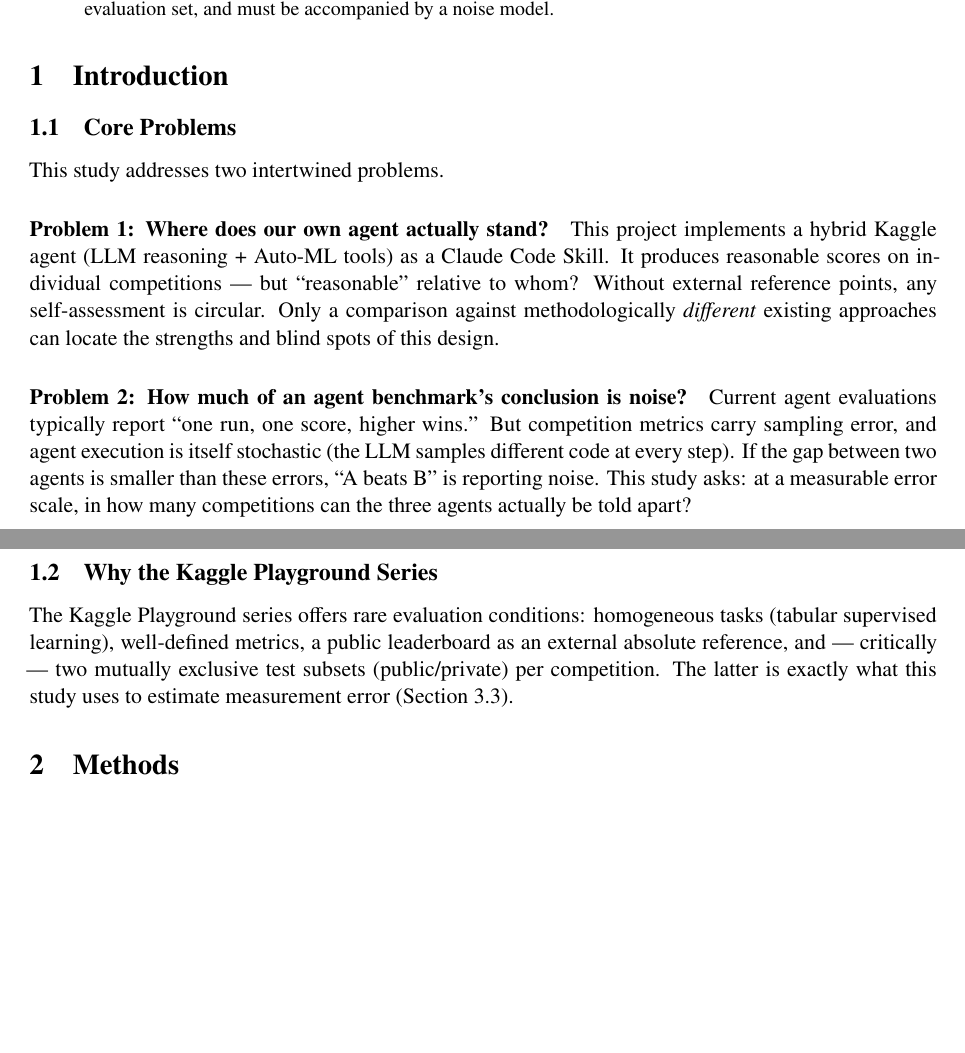
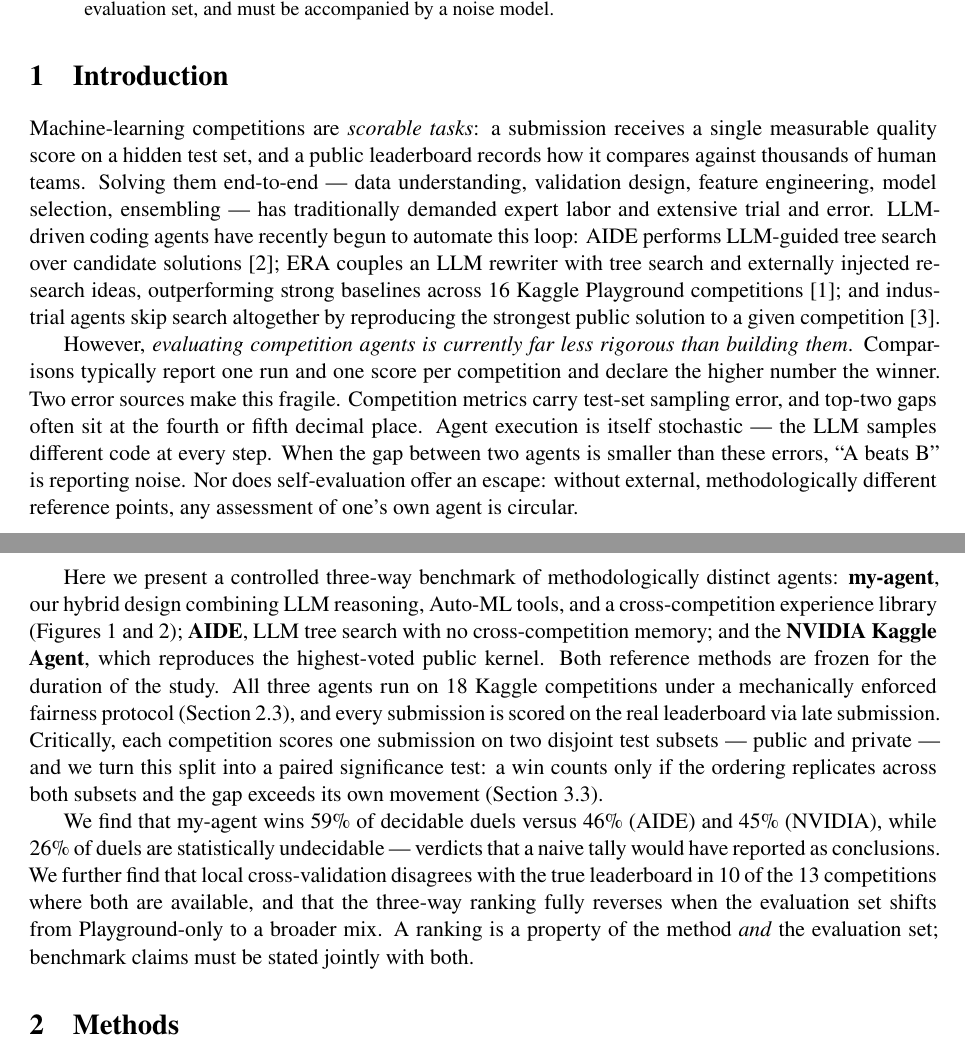
Before and after one commit to 930731haohao-afk/kaggle-agent, a LaTeX paper (docs/MIDTERM_REPORT_202607.tex): two parts of pages 1 and 2 of 16 before the commit and two parts of pages 1 and 2 of 17 after it, joined at a grey line, cut so that both start at the same text, the shorter picture padded with empty space. The pictures show the PDF file docs/MIDTERM_REPORT_202607.pdf that the author committed with the source.

Commit message:
Rewrite introduction in Nature-style four-paragraph format with references
Co-Authored-By: Claude Fable 5 <noreply@anthropic.com>

```diff
--- a/docs/MIDTERM_REPORT_202607.tex
+++ b/docs/MIDTERM_REPORT_202607.tex
@@ -45,19 +45,13 @@ AI agents that automatically solve machine-learning competitions have advanced r
 
 \section{Introduction}
 
-\subsection{Core Problems}
+Machine-learning competitions are \emph{scorable tasks}: a submission receives a single measurable quality score on a hidden test set, and a public leaderboard records how it compares against thousands of human teams. Solving them end-to-end --- data understanding, validation design, feature engineering, model selection, ensembling --- has traditionally demanded expert labor and extensive trial and error. LLM-driven coding agents have recently begun to automate this loop: AIDE performs LLM-guided tree search over candidate solutions~\cite{aide2025}; ERA couples an LLM rewriter with tree search and externally injected research ideas, outperforming strong baselines across 16 Kaggle Playground competitions~\cite{aygun2026}; and industrial agents skip search altogether by reproducing the strongest public solution to a given competition~\cite{nvidia2026}.
 
-This study addresses two intertwined problems.
+However, \emph{evaluating competition agents is currently far less rigorous than building them}. Comparisons typically report one run and one score per competition and declare the higher number the winner. Two error sources make this fragile. Competition metrics carry test-set sampling error, and top-two gaps often sit at the fourth or fifth decimal place. Agent execution is itself stochastic --- the LLM samples different code at every step. When the gap between two agents is smaller than these errors, ``A beats B'' is reporting noise. Nor does self-evaluation offer an escape: without external, methodologically different reference points, any assessment of one's own agent is circular.
 
-\paragraph{Problem 1: Where does our own agent actually stand?}
-This project implements a hybrid Kaggle agent (LLM reasoning + Auto-ML tools) as a Claude Code Skill. It produces reasonable scores on individual competitions --- but ``reasonable'' relative to whom? Without external reference points, any self-assessment is circular. Only a comparison against methodologically \emph{different} existing approaches can locate the strengths and blind spots of this design.
+Here we present a controlled three-way benchmark of methodologically distinct agents: \textbf{my-agent}, our hybrid design combining LLM reasoning, Auto-ML tools, and a cross-competition experience library (Figures~\ref{fig:arch} and \ref{fig:tree}); \textbf{AIDE}, LLM tree search with no cross-competition memory; and the \textbf{NVIDIA Kaggle Agent}, which reproduces the highest-voted public kernel. Both reference methods are frozen for the duration of the study. All three agents run on 18 Kaggle competitions under a mechanically enforced fairness protocol (Section~\ref{sec:fairness}), and every submission is scored on the real leaderboard via late submission. Critically, each competition scores one submission on two disjoint test subsets --- public and private --- and we turn this split into a paired significance test: a win counts only if the ordering replicates across both subsets and the gap exceeds its own movement (Section~\ref{sec:exp2}).
 
-\paragraph{Problem 2: How much of an agent benchmark's conclusion is noise?}
-Current agent evaluations typically report ``one run, one score, higher wins.'' But competition metrics carry sampling error, and agent execution is itself stochastic (the LLM samples different code at every step). If the gap between two agents is smaller than these errors, ``A beats B'' is reporting noise. This study asks: at a measurable error scale, in how many competitions can the three agents actually be told apart?
-
-\subsection{Why the Kaggle Playground Series}
-
-The Kaggle Playground series offers rare evaluation conditions: homogeneous tasks (tabular supervised learning), well-defined metrics, a public leaderboard as an external absolute reference, and --- critically --- two mutually exclusive test subsets (public/private) per competition. The latter is exactly what this study uses to estimate measurement error (Section~\ref{sec:exp2}).
+We find that my-agent wins 59\% of decidable duels versus 46\% (AIDE) and 45\% (NVIDIA), while 26\% of duels are statistically undecidable --- verdicts that a naive tally would have reported as conclusions. We further find that local cross-validation disagrees with the true leaderboard in 10 of the 13 competitions where both are available, and that the three-way ranking fully reverses when the evaluation set shifts from Playground-only to a broader mix. A ranking is a property of the method \emph{and} the evaluation set; benchmark claims must be stated jointly with both.
 
 \section{Methods}
 
@@ -724,3 +719,5 @@ Environment: ARM64 Linux (Ubuntu 24.04), NVIDIA GB10 GPU, uv-managed Python 3.13
 \vspace{1em}
 \noindent\emph{Every number in this report is traceable to the structured records listed above. Experiments are ongoing; this report will be updated as the items in Section~\ref{sec:future} complete.}
 
+
+\begin{thebibliography}{9}
```
Also changed, not shown: docs/MIDTERM_REPORT_202607.md (+11 -13 lines), docs/MIDTERM_REPORT_202607.pdf, docs/MIDTERM_REPORT_202607.tex (6 more changed lines).
